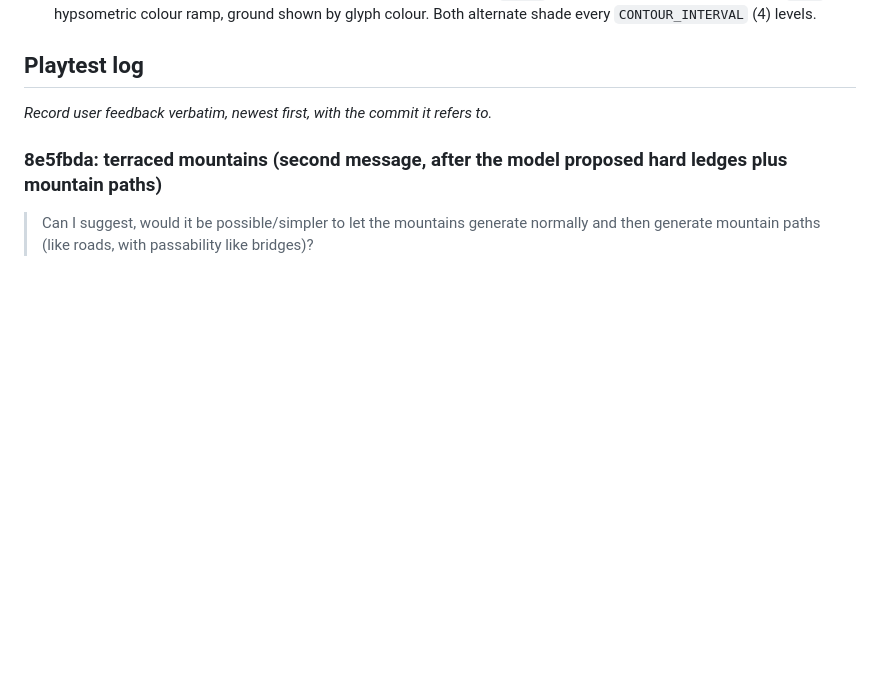
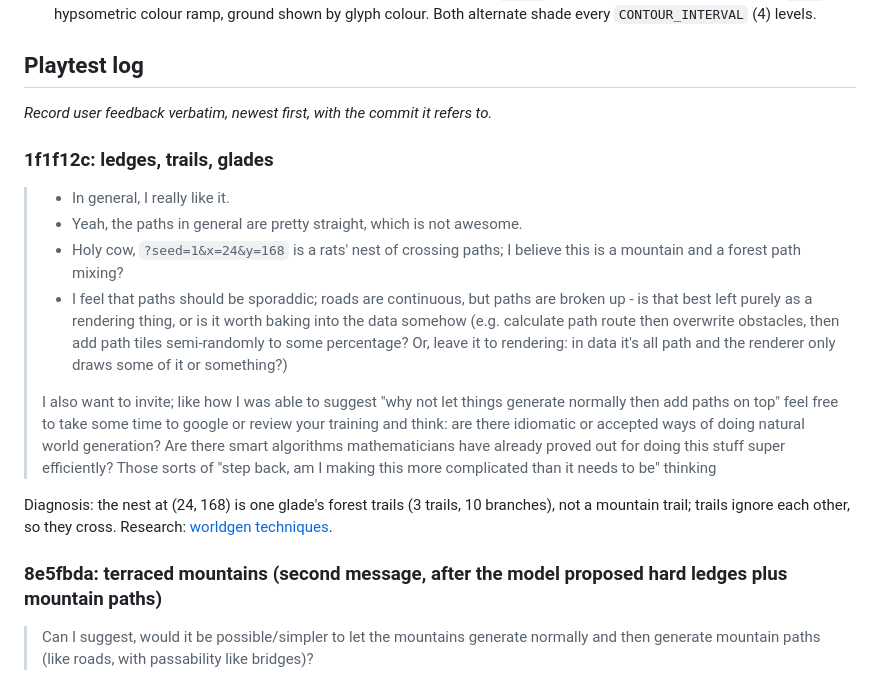
Before and after one commit to SamuelDavis/nostalgia-rl, a Markdown page: docs/phases/01-worldgen.md, the part around the change. GitHub-like rendering; blank space fills up the shorter version.

Commit message:
docs: worldgen techniques research; playtest feedback on trails
Co-Authored-By: Claude Opus 5.5 <noreply@anthropic.com>

```diff
--- a/docs/phases/01-worldgen.md
+++ b/docs/phases/01-worldgen.md
@@ -23,6 +23,17 @@ Judged in this phase: feel of the turn clock, readability of height, biome and t
 
 _Record user feedback verbatim, newest first, with the commit it refers to._
 
+### 1f1f12c: ledges, trails, glades
+
+> - In general, I really like it.
+> - Yeah, the paths in general are pretty straight, which is not awesome.
+> - Holy cow, `?seed=1&x=24&y=168` is a rats' nest of crossing paths; I believe this is a mountain and a forest path mixing?
+> - I feel that paths should be sporaddic; roads are continuous, but paths are broken up - is that best left purely as a rendering thing, or is it worth baking into the data somehow (e.g. calculate path route then overwrite obstacles, then add path tiles semi-randomly to some percentage? Or, leave it to rendering: in data it's all path and the renderer only draws some of it or something?)
+>
+> I also want to invite; like how I was able to suggest "why not let things generate normally then add paths on top" feel free to take some time to google or review your training and think: are there idiomatic or accepted ways of doing natural world generation? Are there smart algorithms mathematicians have already proved out for doing this stuff super efficiently? Those sorts of "step back, am I making this more complicated than it needs to be" thinking
+
+Diagnosis: the nest at (24, 168) is one glade's forest trails (3 trails, 10 branches), not a mountain trail; trails ignore each other, so they cross. Research: [worldgen techniques](../research/worldgen-techniques.md).
+
 ### 8e5fbda: terraced mountains (second message, after the model proposed hard ledges plus mountain paths)
 
 > Can I suggest, would it be possible/simpler to let the mountains generate normally and then generate mountain paths (like roads, with passability like bridges)?
```
Also changed, not shown: docs/research/worldgen-techniques.md (added, +23 -0 lines).
